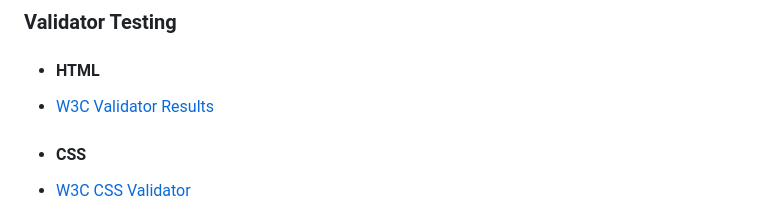
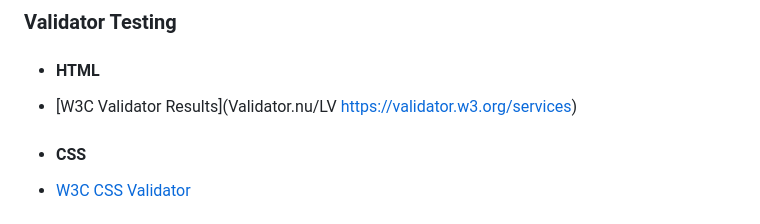
Before and after one commit to Code-Institute-Submissions/Ermaa8-Geoquiz, a Markdown page: README.md, the part around the change. GitHub-like rendering.

Commit message:
validator fix

```diff
--- a/README.md
+++ b/README.md
@@ -113,7 +113,7 @@ Table of content
 
 ### Validator Testing
 - #### HTML
- - [W3C Validator Results](https://validator.w3.org/nu/#textarea)
+ - [W3C Validator Results](Validator.nu/LV https://validator.w3.org/services)
 - #### CSS
  - [W3C CSS Validator](https://jigsaw.w3.org/css-validator/validator)
 - #### Javascript
```
